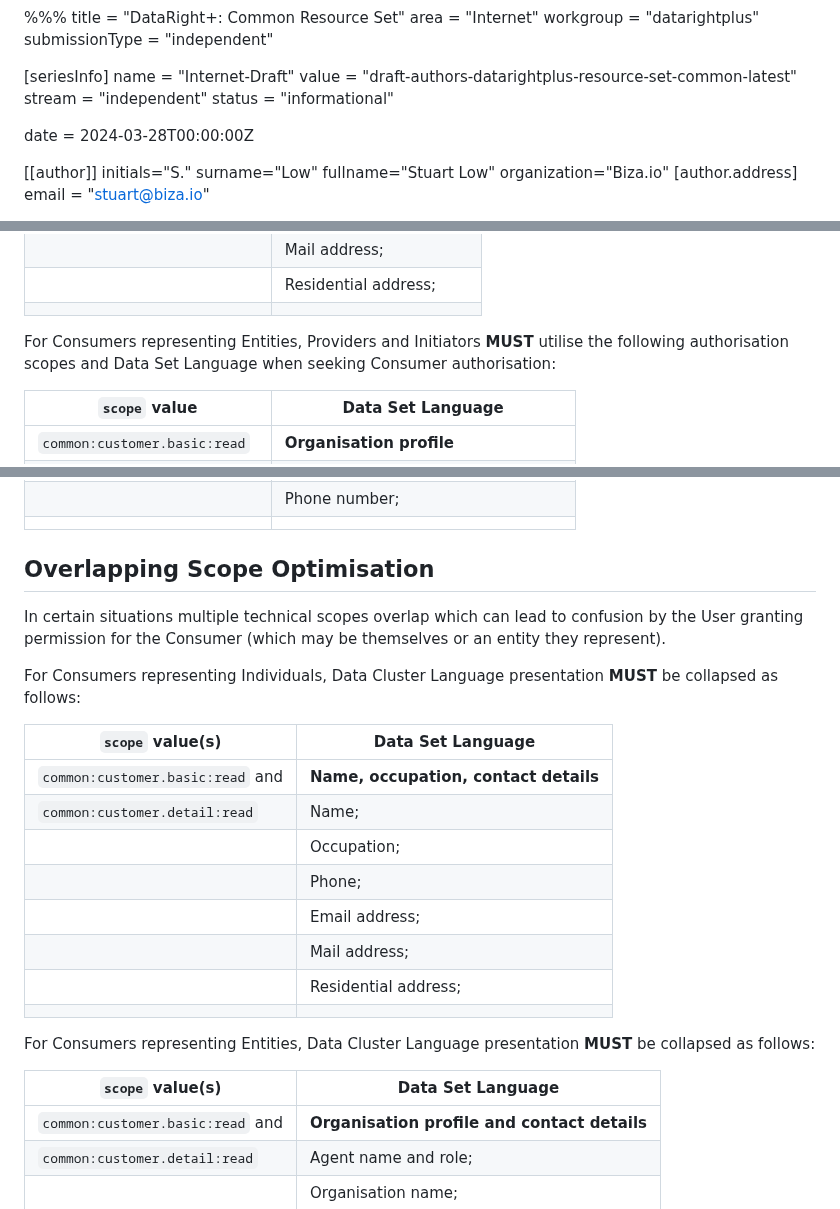
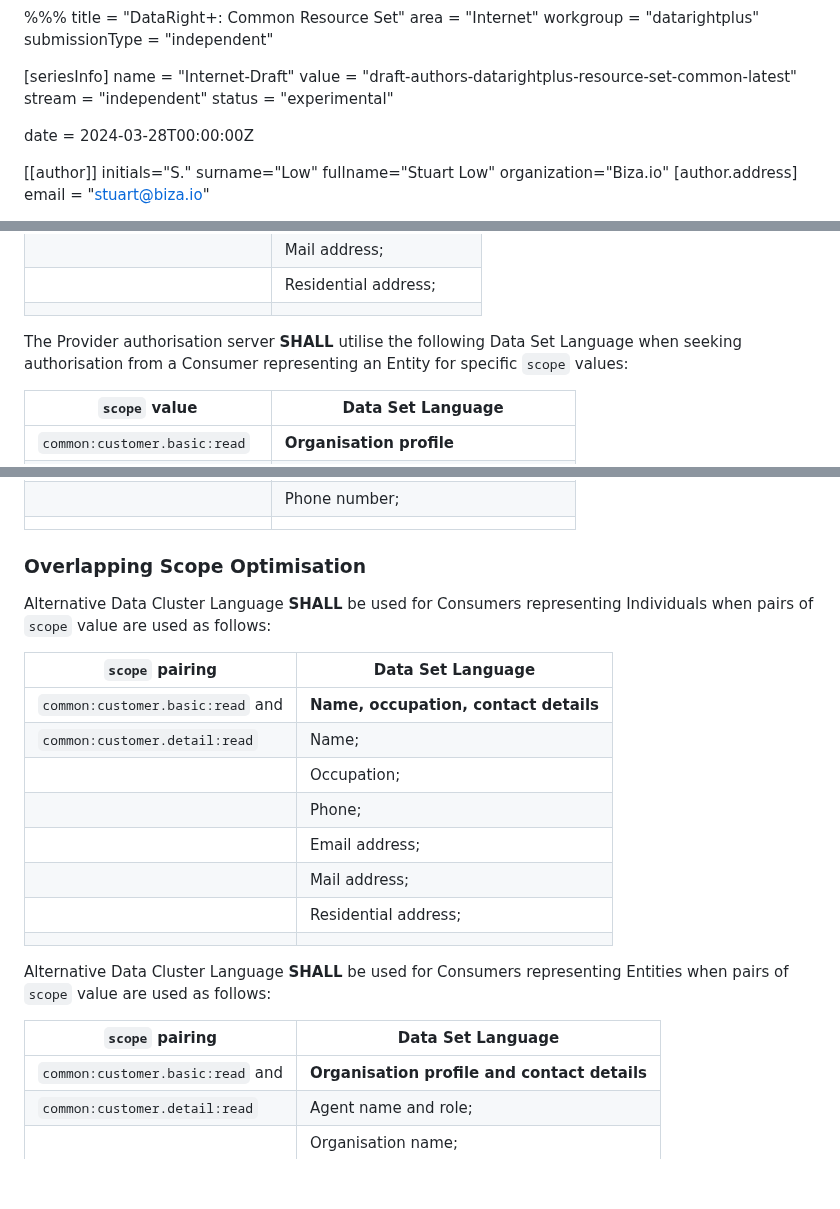
Before and after one commit to datarightplus/datarightplus-resource-set-common, a Markdown page: draft-authors-datarightplus-resource-set-common.md, 3 parts joined by grey strips. GitHub-like rendering; blank space fills up the shorter version.

```diff
--- a/draft-authors-datarightplus-resource-set-common.md
+++ b/draft-authors-datarightplus-resource-set-common.md
@@ -8,7 +8,7 @@ submissionType = "independent"
 name = "Internet-Draft"
 value = "draft-authors-datarightplus-resource-set-common-latest"
 stream = "independent"
-status = "informational"
+status = "experimental"
 
 date = 2024-03-28T00:00:00Z
 
@@ -61,7 +67,7 @@ For Consumers representing Individuals, Providers and Initiators **MUST** utilis
 |                               | Residential address;               |
 |                               |                                    |
 
-For Consumers representing Entities, Providers and Initiators **MUST** utilise the following authorisation scopes and Data Set Language when seeking Consumer authorisation:
+The Provider authorisation server **SHALL** utilise the following Data Set Language when seeking authorisation from a Consumer representing an Entity for specific `scope` values:
 
 | `scope` value                 | Data Set Language                  |
 |-------------------------------|------------------------------------|
@@ -81,13 +87,11 @@ For Consumers representing Entities, Providers and Initiators **MUST** utilise t
 |                               | Phone number;                      |
 |                               |                                    |
 
-## Overlapping Scope Optimisation
+### Overlapping Scope Optimisation
 
-In certain situations multiple technical scopes overlap which can lead to confusion by the User granting permission for the Consumer (which may be themselves or an entity they represent).
+Alternative Data Cluster Language **SHALL** be used for Consumers representing Individuals when pairs of `scope` value are used as follows:
 
-For Consumers representing Individuals, Data Cluster Language presentation **MUST** be collapsed as follows:
-
-| `scope` value(s)                 | Data Set Language                            |
+| `scope` pairing                  | Data Set Language                            |
 |----------------------------------|----------------------------------------------|
 | `common:customer.basic:read` and | **Name, occupation, contact details**        |
 | `common:customer.detail:read`    | Name;                                        |
@@ -99,9 +103,9 @@ For Consumers representing Individuals, Data Cluster Language presentation **MUS
 |                                  |                                              |
 
 
-For Consumers representing Entities, Data Cluster Language presentation **MUST** be collapsed as follows:
+Alternative Data Cluster Language **SHALL** be used for Consumers representing Entities when pairs of `scope` value are used as follows:
 
-| `scope` value(s)                 | Data Set Language                            |
+| `scope` pairing                  | Data Set Language                            |
 |----------------------------------|----------------------------------------------|
 | `common:customer.basic:read` and | **Organisation profile and contact details** |
 | `common:customer.detail:read`    | Agent name and role;                         |
```
Also changed, not shown: other parts of draft-authors-datarightplus-resource-set-common.md (+30 -35 lines).
